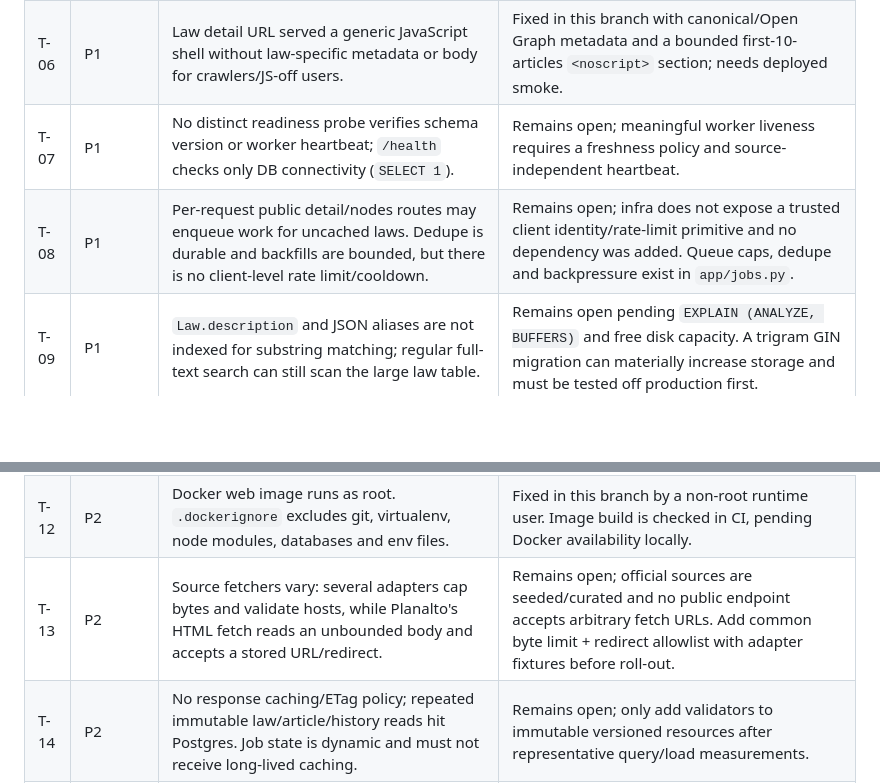
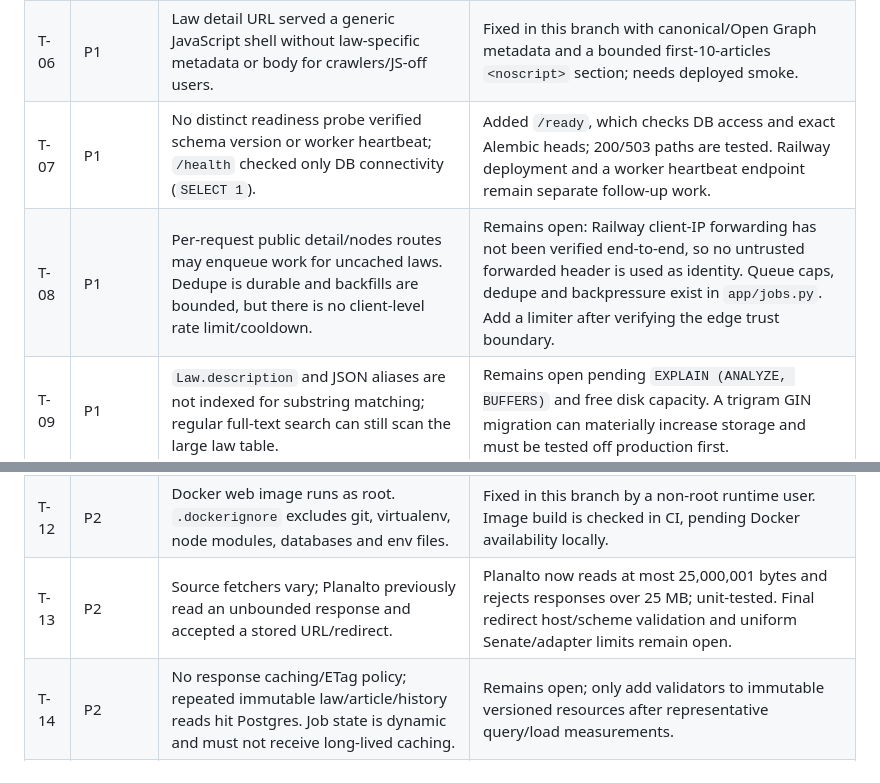
Before and after one commit to DIDIDXX/LeiAberta, a Markdown page: docs/audits/technical-audit.md, 2 parts joined by grey strips. Rendered like a GitHub page; blank space fills up the shorter version.

Commit message:
Harden docs/audits/technical-audit.md

```diff
--- a/docs/audits/technical-audit.md
+++ b/docs/audits/technical-audit.md
@@ -12,13 +12,13 @@ Date: 2026-10-05. Evidence combines the source at `94807cd`, the production base
 | T-04 | P1 | Postgres occupies 3.053/5 GB; relation breakdown and growth rate are not available through current connector. | Thresholds/runbook documented; no data deletion or unmeasured resize performed. |
 | T-05 | P1 | Worker is deployed in US while Postgres/Redis/web are in Singapore; 24-hour worker memory peaked at 5.18 GB. | Documented; no region move or concurrency increase without latency/cost comparison and rollback. |
 | T-06 | P1 | Law detail URL served a generic JavaScript shell without law-specific metadata or body for crawlers/JS-off users. | Fixed in this branch with canonical/Open Graph metadata and a bounded first-10-articles `<noscript>` section; needs deployed smoke. |
-| T-07 | P1 | No distinct readiness probe verifies schema version or worker heartbeat; `/health` checks only DB connectivity (`SELECT 1`). | Remains open; meaningful worker liveness requires a freshness policy and source-independent heartbeat. |
-| T-08 | P1 | Per-request public detail/nodes routes may enqueue work for uncached laws. Dedupe is durable and backfills are bounded, but there is no client-level rate limit/cooldown. | Remains open; infra does not expose a trusted client identity/rate-limit primitive and no dependency was added. Queue caps, dedupe and backpressure exist in `app/jobs.py`. |
+| T-07 | P1 | No distinct readiness probe verified schema version or worker heartbeat; `/health` checked only DB connectivity (`SELECT 1`). | Added `/ready`, which checks DB access and exact Alembic heads; 200/503 paths are tested. Railway deployment and a worker heartbeat endpoint remain separate follow-up work. |
+| T-08 | P1 | Per-request public detail/nodes routes may enqueue work for uncached laws. Dedupe is durable and backfills are bounded, but there is no client-level rate limit/cooldown. | Remains open: Railway client-IP forwarding has not been verified end-to-end, so no untrusted forwarded header is used as identity. Queue caps, dedupe and backpressure exist in `app/jobs.py`. Add a limiter after verifying the edge trust boundary. |
 | T-09 | P1 | `Law.description` and JSON aliases are not indexed for substring matching; regular full-text search can still scan the large law table. | Remains open pending `EXPLAIN (ANALYZE, BUFFERS)` and free disk capacity. A trigram GIN migration can materially increase storage and must be tested off production first. |
 | T-10 | P2 | SQLAlchemy uses default per-process pool settings. One web + one worker could open up to the default pool plus overflow per process. | Remains open; max connections / observed activity unavailable, so no speculative pool changes. |
 | T-11 | P2 | Python requirements are unpinned ranges; JS has `package-lock.json`. | Remains open; lock generation and vulnerability policy added via CI/Dependabot, but no Python lockfile chosen. |
 | T-12 | P2 | Docker web image runs as root. `.dockerignore` excludes git, virtualenv, node modules, databases and env files. | Fixed in this branch by a non-root runtime user. Image build is checked in CI, pending Docker availability locally. |
-| T-13 | P2 | Source fetchers vary: several adapters cap bytes and validate hosts, while Planalto's HTML fetch reads an unbounded body and accepts a stored URL/redirect. | Remains open; official sources are seeded/curated and no public endpoint accepts arbitrary fetch URLs. Add common byte limit + redirect allowlist with adapter fixtures before roll-out. |
+| T-13 | P2 | Source fetchers vary; Planalto previously read an unbounded response and accepted a stored URL/redirect. | Planalto now reads at most 25,000,001 bytes and rejects responses over 25 MB; unit-tested. Final redirect host/scheme validation and uniform Senate/adapter limits remain open. |
 | T-14 | P2 | No response caching/ETag policy; repeated immutable law/article/history reads hit Postgres. Job state is dynamic and must not receive long-lived caching. | Remains open; only add validators to immutable versioned resources after representative query/load measurements. |
 | T-15 | P2 | Startup applies migrations and seeds hot laws, but does not run catalog scans. This is appropriately short; lock-recovery and migration retry add startup complexity. | Existing design retained; verify readiness and migration lock behavior in restart tests before altering. |
 | T-16 | P2 | History API distinguishes official relation records from validated before/after diffs; Maria da Penha baseline has 65 relations but 62 without paired text. | Correctly reports partial coverage; do not convert relation counts into verified diffs. |
```
